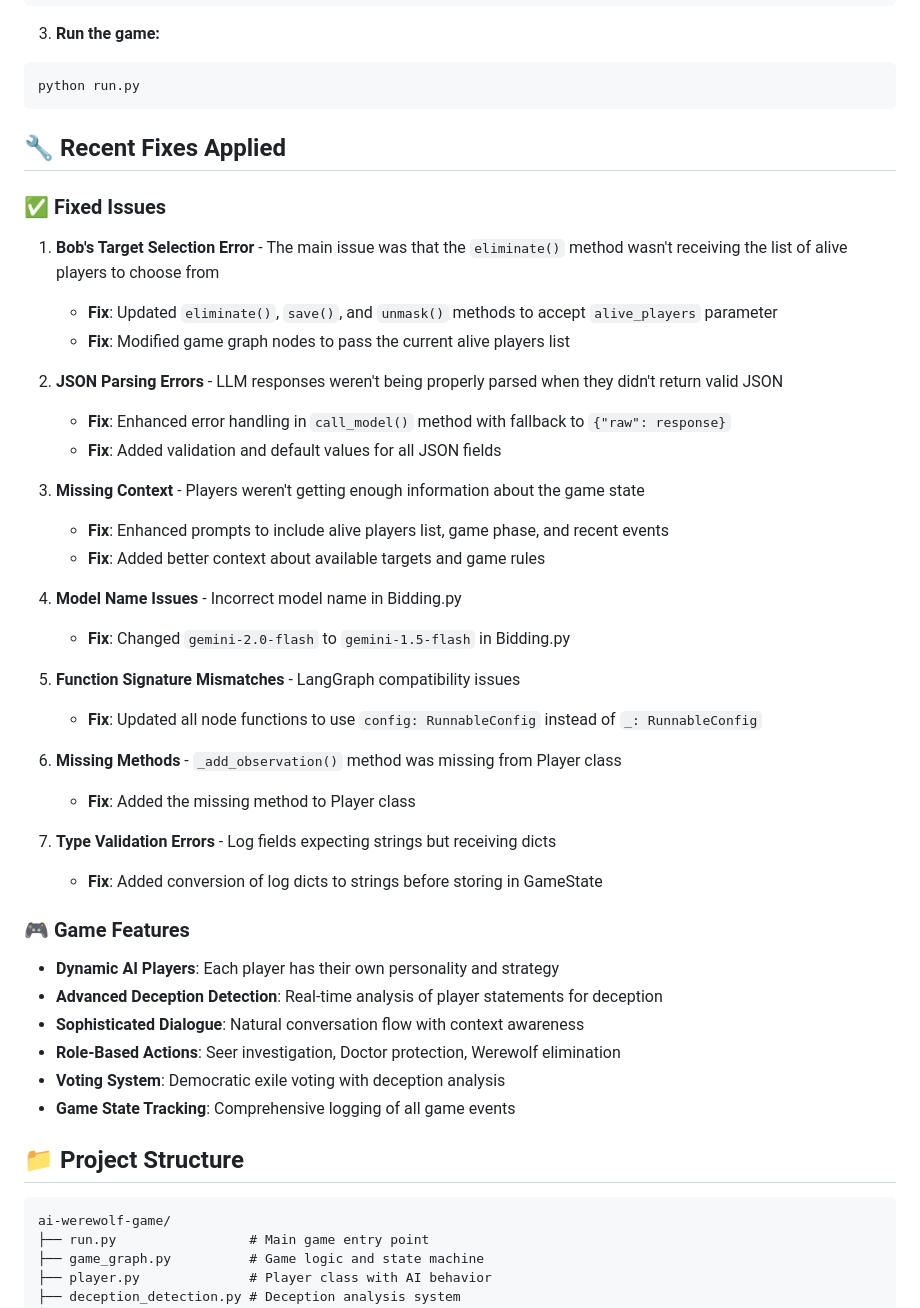
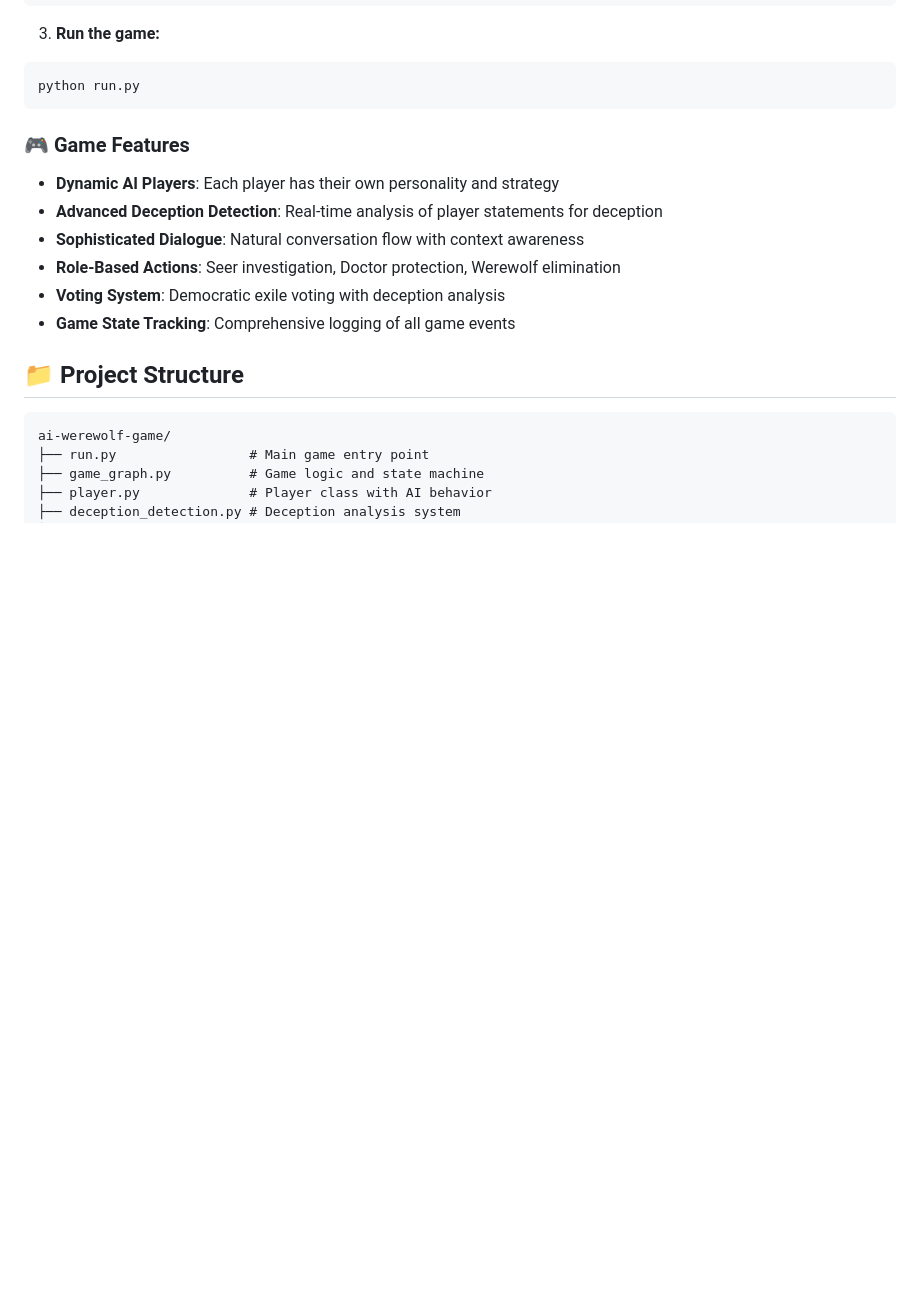
Before and after one commit to MrinalA2009/WOLF-Werewolf-based-Observations-for-LLM-Deception-and-Falsehoods, a Markdown page: README.md, the part around the change. GitHub-like rendering; blank space fills up the shorter version.

````diff
--- a/README.md
+++ b/README.md
@@ -38,34 +38,6 @@ export GOOGLE_API_KEY="your-api-key-here"
 ```bash
 python run.py
 ```
-
-## 🔧 Recent Fixes Applied
-
-### ✅ Fixed Issues
-
-1. **Bob's Target Selection Error** - The main issue was that the `eliminate()` method wasn't receiving the list of alive players to choose from
-   - **Fix**: Updated `eliminate()`, `save()`, and `unmask()` methods to accept `alive_players` parameter
-   - **Fix**: Modified game graph nodes to pass the current alive players list
-
-2. **JSON Parsing Errors** - LLM responses weren't being properly parsed when they didn't return valid JSON
-   - **Fix**: Enhanced error handling in `call_model()` method with fallback to `{"raw": response}`
-   - **Fix**: Added validation and default values for all JSON fields
-
-3. **Missing Context** - Players weren't getting enough information about the game state
-   - **Fix**: Enhanced prompts to include alive players list, game phase, and recent events
-   - **Fix**: Added better context about available targets and game rules
-
-4. **Model Name Issues** - Incorrect model name in Bidding.py
-   - **Fix**: Changed `gemini-2.0-flash` to `gemini-1.5-flash` in Bidding.py
-
-5. **Function Signature Mismatches** - LangGraph compatibility issues
-   - **Fix**: Updated all node functions to use `config: RunnableConfig` instead of `_: RunnableConfig`
-
-6. **Missing Methods** - `_add_observation()` method was missing from Player class
-   - **Fix**: Added the missing method to Player class
-
-7. **Type Validation Errors** - Log fields expecting strings but receiving dicts
-   - **Fix**: Added conversion of log dicts to strings before storing in GameState
 
 ### 🎮 Game Features
 
````
